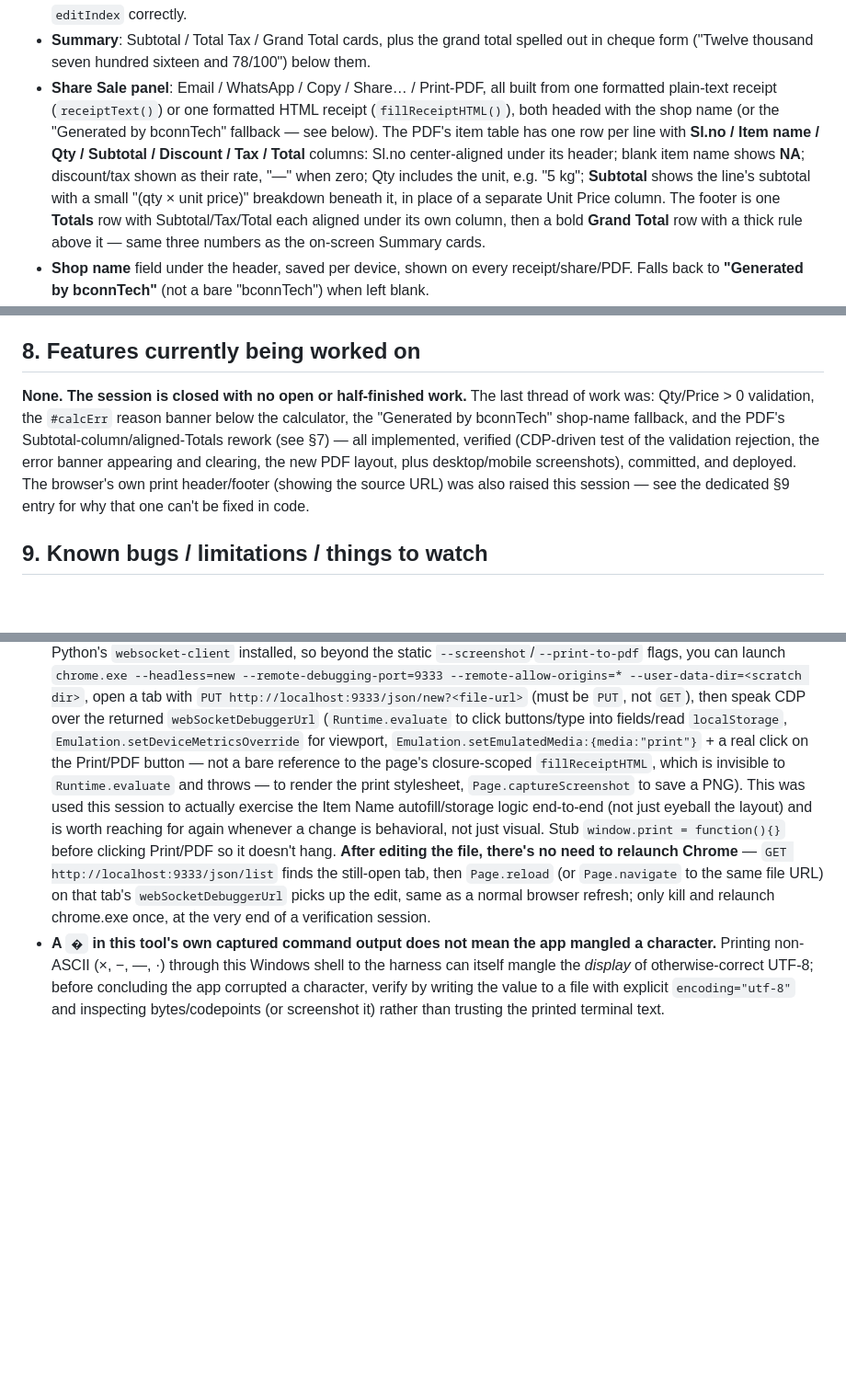
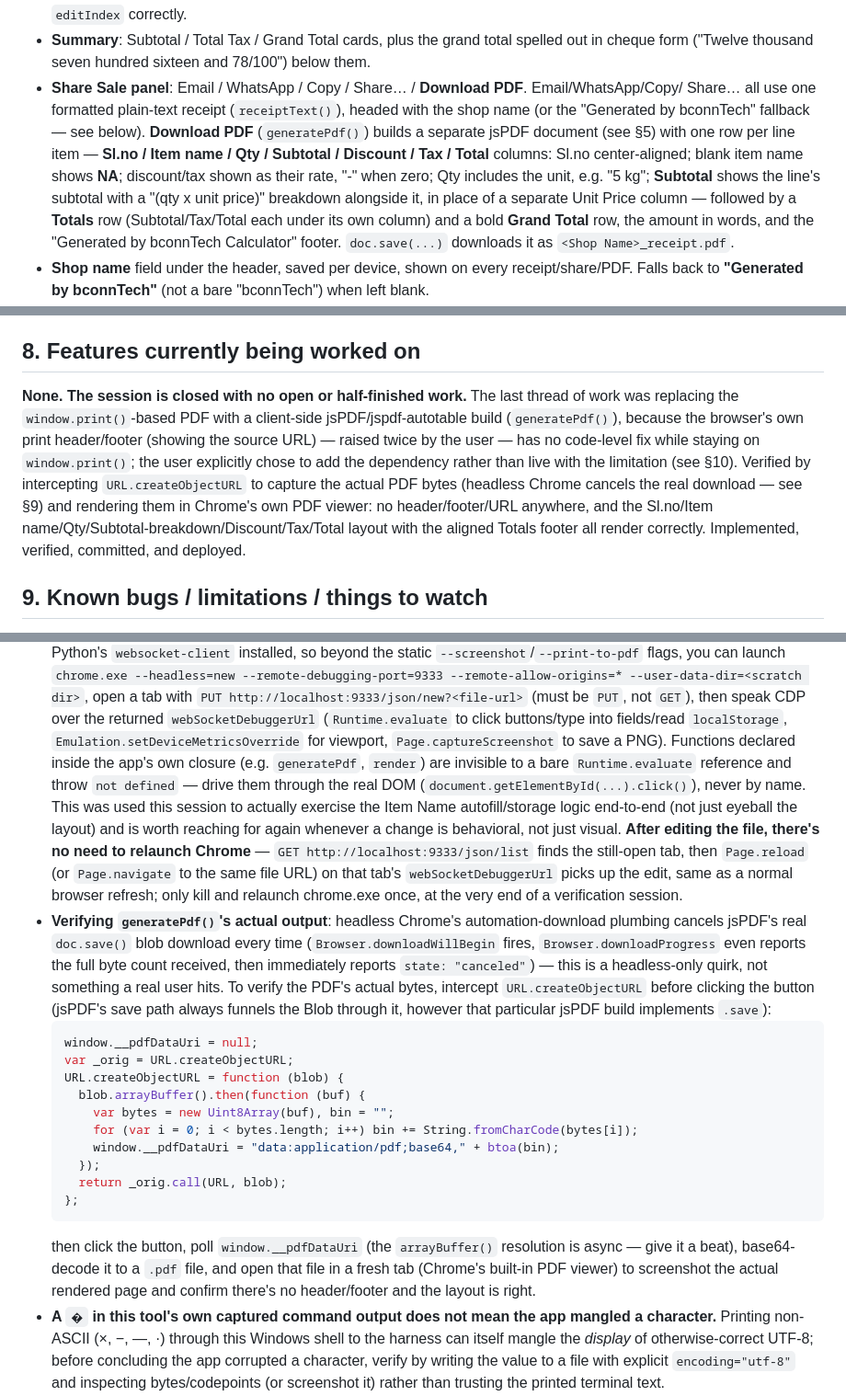
Before and after one commit to mgpvt/pos-calculator, a Markdown page: CLAUDE.md, 3 parts joined by grey strips. Shown at 92% size. Drawn GitHub-style; blank space fills up the shorter version.

````diff
--- a/CLAUDE.md
+++ b/CLAUDE.md
@@ -161,16 +167,16 @@ repo, not something to write down here.)
   Removing/undoing renumbers `editIndex` correctly.
 - **Summary**: Subtotal / Total Tax / Grand Total cards, plus the grand total spelled out in
   cheque form ("Twelve thousand seven hundred sixteen and 78/100") below them.
-- **Share Sale panel**: Email / WhatsApp / Copy / Share… / Print-PDF, all built from one formatted
-  plain-text receipt (`receiptText()`) or one formatted HTML receipt (`fillReceiptHTML()`), both
-  headed with the shop name (or the "Generated by bconnTech" fallback — see below). The PDF's item
-  table has one row per line with **Sl.no / Item name / Qty / Subtotal / Discount / Tax / Total**
-  columns: Sl.no center-aligned under its header; blank item name shows **NA**; discount/tax shown
-  as their rate, "—" when zero; Qty includes the unit, e.g. "5 kg"; **Subtotal** shows the line's
-  subtotal with a small "(qty × unit price)" breakdown beneath it, in place of a separate Unit
-  Price column. The footer is one **Totals** row with Subtotal/Tax/Total each aligned under its own
-  column, then a bold **Grand Total** row with a thick rule above it — same three numbers as the
-  on-screen Summary cards.
+- **Share Sale panel**: Email / WhatsApp / Copy / Share… / **Download PDF**. Email/WhatsApp/Copy/
+  Share… all use one formatted plain-text receipt (`receiptText()`), headed with the shop name (or
+  the "Generated by bconnTech" fallback — see below). **Download PDF** (`generatePdf()`) builds a
+  separate jsPDF document (see §5) with one row per line item — **Sl.no / Item name / Qty /
+  Subtotal / Discount / Tax / Total** columns: Sl.no center-aligned; blank item name shows **NA**;
+  discount/tax shown as their rate, "-" when zero; Qty includes the unit, e.g. "5 kg"; **Subtotal**
+  shows the line's subtotal with a "(qty x unit price)" breakdown alongside it, in place of a
+  separate Unit Price column — followed by a **Totals** row (Subtotal/Tax/Total each under its own
+  column) and a bold **Grand Total** row, the amount in words, and the "Generated by bconnTech
+  Calculator" footer. `doc.save(...)` downloads it as `<Shop Name>_receipt.pdf`.
 - **Shop name** field under the header, saved per device, shown on every receipt/share/PDF.
   Falls back to **"Generated by bconnTech"** (not a bare "bconnTech") when left blank.
 - **Currency selector** (a small dropdown in the shop bar, next to the sound toggle, visible in
@@ -199,13 +205,15 @@ with a toggle.
 
 ## 8. Features currently being worked on
 
-**None. The session is closed with no open or half-finished work.** The last thread of work was:
-Qty/Price > 0 validation, the `#calcErr` reason banner below the calculator, the "Generated by
-bconnTech" shop-name fallback, and the PDF's Subtotal-column/aligned-Totals rework (see §7) — all
-implemented, verified (CDP-driven test of the validation rejection, the error banner appearing and
-clearing, the new PDF layout, plus desktop/mobile screenshots), committed, and deployed. The
-browser's own print header/footer (showing the source URL) was also raised this session — see the
-dedicated §9 entry for why that one can't be fixed in code.
+**None. The session is closed with no open or half-finished work.** The last thread of work was
+replacing the `window.print()`-based PDF with a client-side jsPDF/jspdf-autotable build
+(`generatePdf()`), because the browser's own print header/footer (showing the source URL) — raised
+twice by the user — has no code-level fix while staying on `window.print()`; the user explicitly
+chose to add the dependency rather than live with the limitation (see §10). Verified by
+intercepting `URL.createObjectURL` to capture the actual PDF bytes (headless Chrome cancels the
+real download — see §9) and rendering them in Chrome's own PDF viewer: no header/footer/URL
+anywhere, and the Sl.no/Item name/Qty/Subtotal-breakdown/Discount/Tax/Total layout with the aligned
+Totals footer all render correctly. Implemented, verified, committed, and deployed.
 
 ## 9. Known bugs / limitations / things to watch
 
@@ -249,17 +261,38 @@ dedicated §9 entry for why that one can't be fixed in code.
   open a tab with `PUT http://localhost:9333/json/new?<file-url>` (must be `PUT`, not `GET`), then
   speak CDP over the returned `webSocketDebuggerUrl` (`Runtime.evaluate` to click buttons/type into
   fields/read `localStorage`, `Emulation.setDeviceMetricsOverride` for viewport,
-  `Emulation.setEmulatedMedia:{media:"print"}` + a real click on the Print/PDF button — not a bare
-  reference to the page's closure-scoped `fillReceiptHTML`, which is invisible to
-  `Runtime.evaluate` and throws — to render the print stylesheet, `Page.captureScreenshot` to save
-  a PNG). This was used this session to actually exercise the Item Name autofill/storage logic
+  `Page.captureScreenshot` to save a PNG). Functions declared inside the app's own closure (e.g.
+  `generatePdf`, `render`) are invisible to a bare `Runtime.evaluate` reference and throw
+  `not defined` — drive them through the real DOM (`document.getElementById(...).click()`), never
+  by name. This was used this session to actually exercise the Item Name autofill/storage logic
   end-to-end (not just eyeball the layout) and is worth reaching for again whenever a change is
-  behavioral, not just visual. Stub `window.print = function(){}` before clicking Print/PDF so it
-  doesn't hang. **After editing the file, there's no need to relaunch Chrome** — `GET
-  http://localhost:9333/json/list` finds the still-open tab, then `Page.reload` (or
+  behavioral, not just visual. **After editing the file, there's no need to relaunch Chrome** —
+  `GET http://localhost:9333/json/list` finds the still-open tab, then `Page.reload` (or
   `Page.navigate` to the same file URL) on that tab's `webSocketDebuggerUrl` picks up the edit,
   same as a normal browser refresh; only kill and relaunch chrome.exe once, at the very end of a
   verification session.
+- **Verifying `generatePdf()`'s actual output**: headless Chrome's automation-download plumbing
+  cancels jsPDF's real `doc.save()` blob download every time (`Browser.downloadWillBegin` fires,
+  `Browser.downloadProgress` even reports the full byte count received, then immediately reports
+  `state: "canceled"`) — this is a headless-only quirk, not something a real user hits. To verify
+  the PDF's actual bytes, intercept `URL.createObjectURL` before clicking the button (jsPDF's save
+  path always funnels the Blob through it, however that particular jsPDF build implements `.save`):
+  ```js
+  window.__pdfDataUri = null;
+  var _orig = URL.createObjectURL;
+  URL.createObjectURL = function (blob) {
+    blob.arrayBuffer().then(function (buf) {
+      var bytes = new Uint8Array(buf), bin = "";
+      for (var i = 0; i < bytes.length; i++) bin += String.fromCharCode(bytes[i]);
+      window.__pdfDataUri = "data:application/pdf;base64," + btoa(bin);
+    });
+    return _orig.call(URL, blob);
+  };
+  ```
+  then click the button, poll `window.__pdfDataUri` (the `arrayBuffer()` resolution is async — give
+  it a beat), base64-decode it to a `.pdf` file, and open that file in a fresh tab (Chrome's
+  built-in PDF viewer) to screenshot the actual rendered page and confirm there's no header/footer
+  and the layout is right.
 - **A `�` in this tool's own captured command output does not mean the app mangled a character.**
   Printing non-ASCII (×, −, —, ·) through this Windows shell to the harness can itself mangle the
   *display* of otherwise-correct UTF-8; before concluding the app corrupted a character, verify by
````
Also changed, not shown: other parts of CLAUDE.md (+42 -19 lines).
